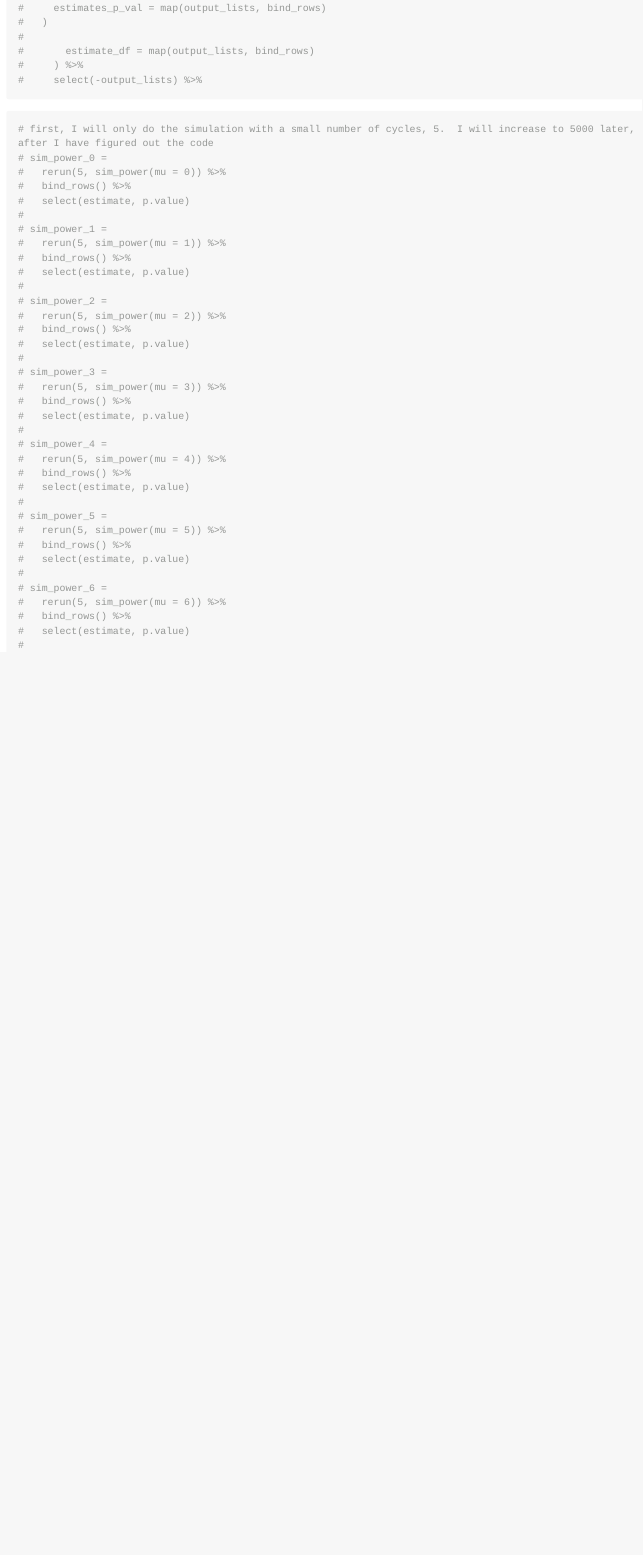
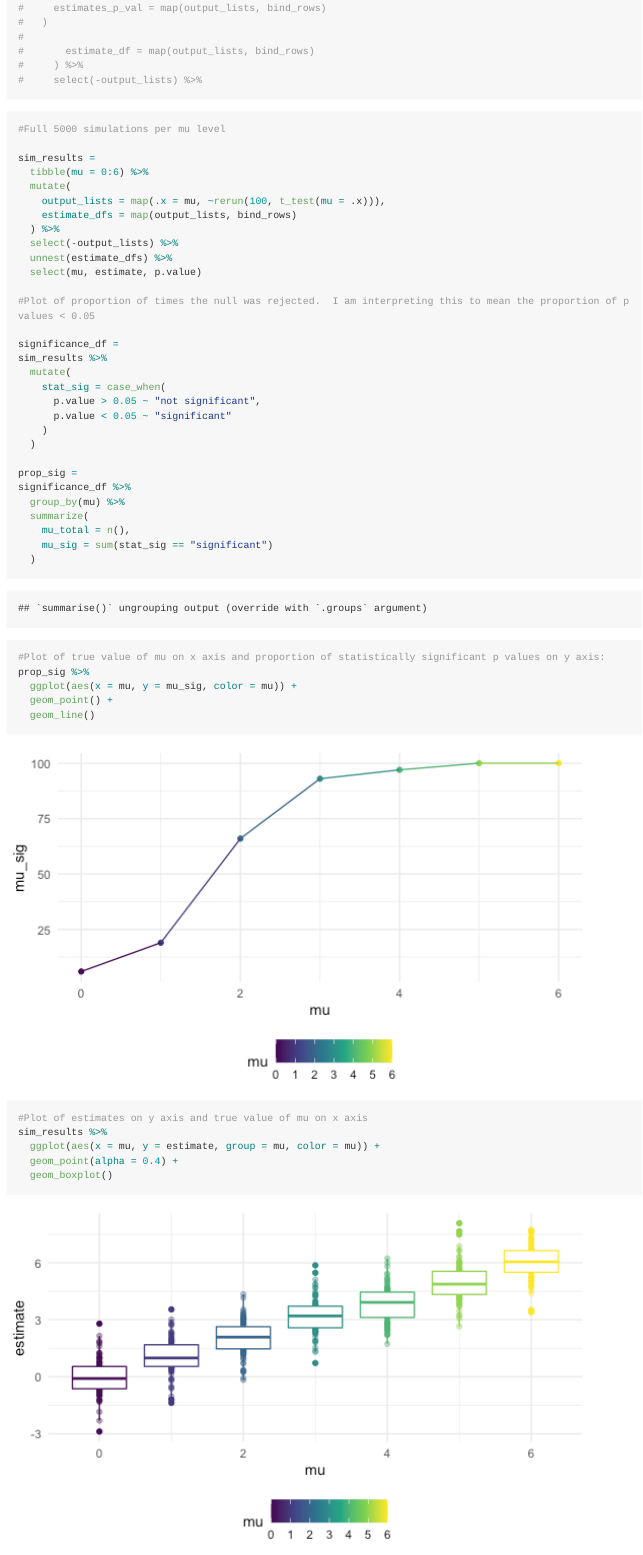
Before and after one commit to chaojy/p8105_hw5_jyc2171, an R Markdown document (p8105_hw_jyc2171.Rmd): the page in a window 1100 px wide, from 10810 px down. The pictures show the output file p8105_hw_jyc2171.md that the author committed with the source, drawn offline in the style of GitHub; long lines of code are wrapped.

Commit message:
about to scale up to 5000 simulations per mu level

````diff
--- a/p8105_hw_jyc2171.Rmd
+++ b/p8105_hw_jyc2171.Rmd
@@ -400,3 +400,46 @@ sim_results =
 #     select(-output_lists) %>%
 ```
 
+```{r}
+#Full 5000 simulations per mu level
+
+sim_results =
+  tibble(mu = 0:6) %>%
+  mutate(
+    output_lists = map(.x = mu, ~rerun(100, t_test(mu = .x))),
+    estimate_dfs = map(output_lists, bind_rows)
+  ) %>%
+  select(-output_lists) %>%
+  unnest(estimate_dfs) %>%
+  select(mu, estimate, p.value)
+
+#Plot of proportion of times the null was rejected.  I am interpreting this to mean the proportion of p values < 0.05
+
+significance_df =
+sim_results %>%
+  mutate(
+    stat_sig = case_when(
+      p.value > 0.05 ~ "not significant",
+      p.value < 0.05 ~ "significant"
+    )
+  )
+
+prop_sig =
+significance_df %>%
+  group_by(mu) %>%
+  summarize(
+    mu_total = n(),
+    mu_sig = sum(stat_sig == "significant")
+  )
+
+#Plot of true value of mu on x axis and proportion of statistically significant p values on y axis:
+prop_sig %>%
+  ggplot(aes(x = mu, y = mu_sig, color = mu)) +
+  geom_point() +
+  geom_line()
+
+#Plot of estimates on y axis and true value of mu on x axis
+sim_results %>%
+  ggplot(aes(x = mu, y = estimate, group = mu, color = mu)) +
+  geom_point(alpha = 0.4) +
+  geom_boxplot()
````
Also changed, not shown: p8105_hw_jyc2171.md, p8105_hw_jyc2171_files/figure-gfm/unnamed-chunk-14-1.png (added), p8105_hw_jyc2171_files/figure-gfm/unnamed-chunk-14-2.png (added), p8105_hw_jyc2171_files/figure-gfm/unnamed-chunk-14-3.png (added), p8105_hw_jyc2171.Rmd (15 more changed lines).
